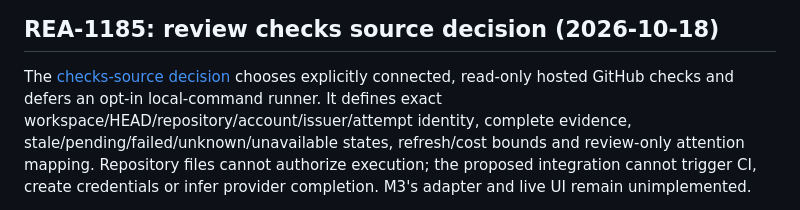
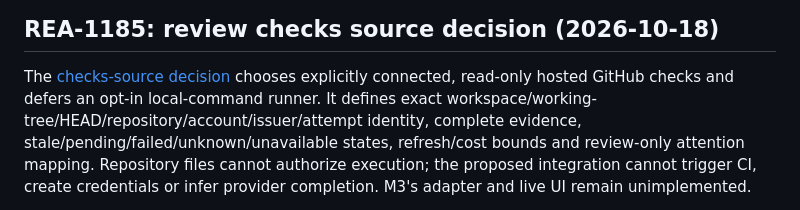
Before and after one commit to gl11tchy/sigil, a Markdown page: docs/ux/PROGRESS.md, the part around the change. Drawn GitHub-style.

```diff
--- a/docs/ux/PROGRESS.md
+++ b/docs/ux/PROGRESS.md
@@ -1380,7 +1380,7 @@ integrations, runtime validation and further implementation remain uncompleted.
 
 The [checks-source decision](checks-source.md) chooses explicitly connected,
 read-only hosted GitHub checks and defers an opt-in local-command runner. It
-defines exact workspace/HEAD/repository/account/issuer/attempt identity,
+defines exact workspace/working-tree/HEAD/repository/account/issuer/attempt identity,
 complete evidence, stale/pending/failed/unknown/unavailable states, refresh/cost
 bounds and review-only attention mapping. Repository files cannot authorize
 execution; the proposed integration cannot trigger CI, create credentials or
```
Also changed, not shown: docs/ux/checks-source.md (+31 -17 lines).
